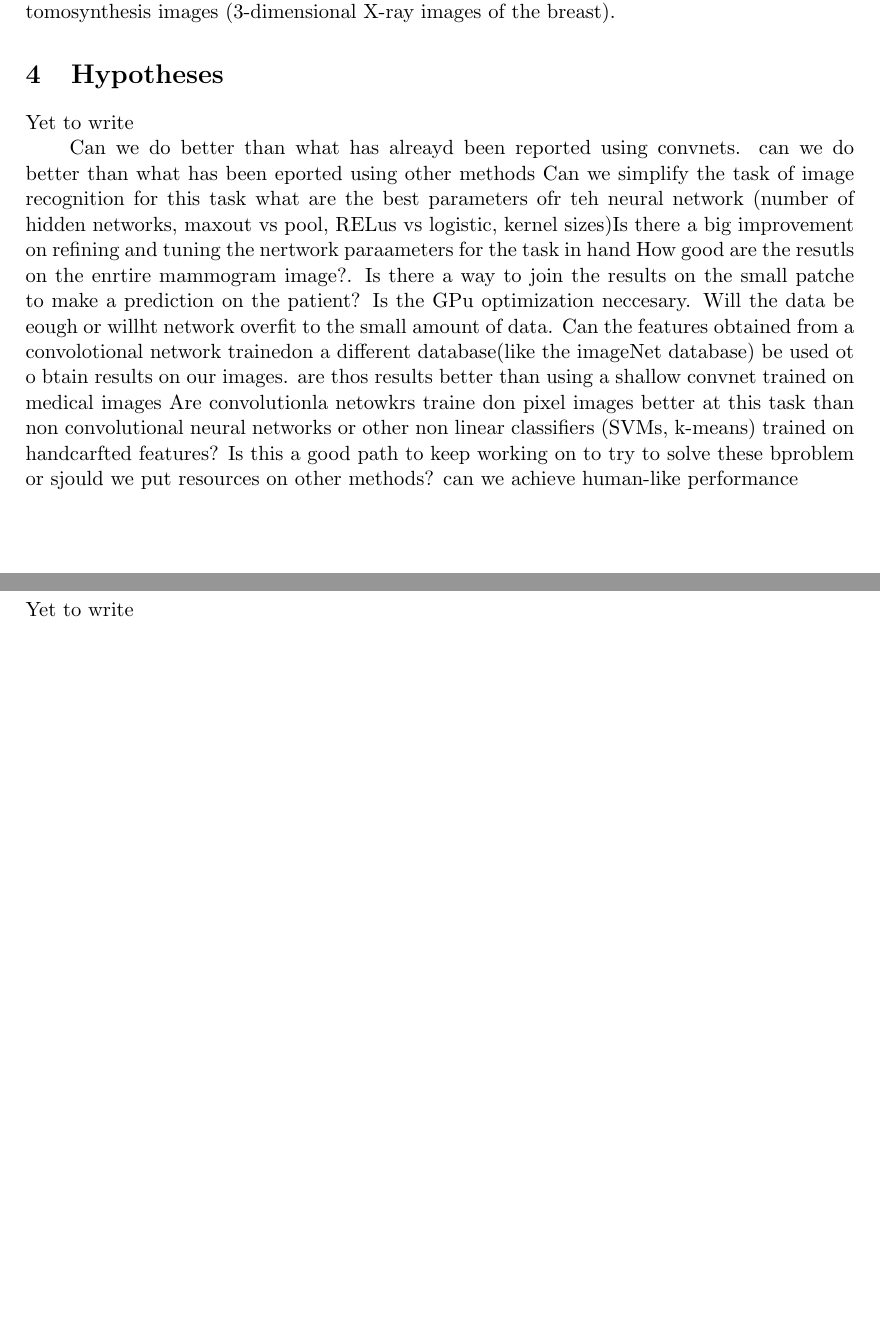
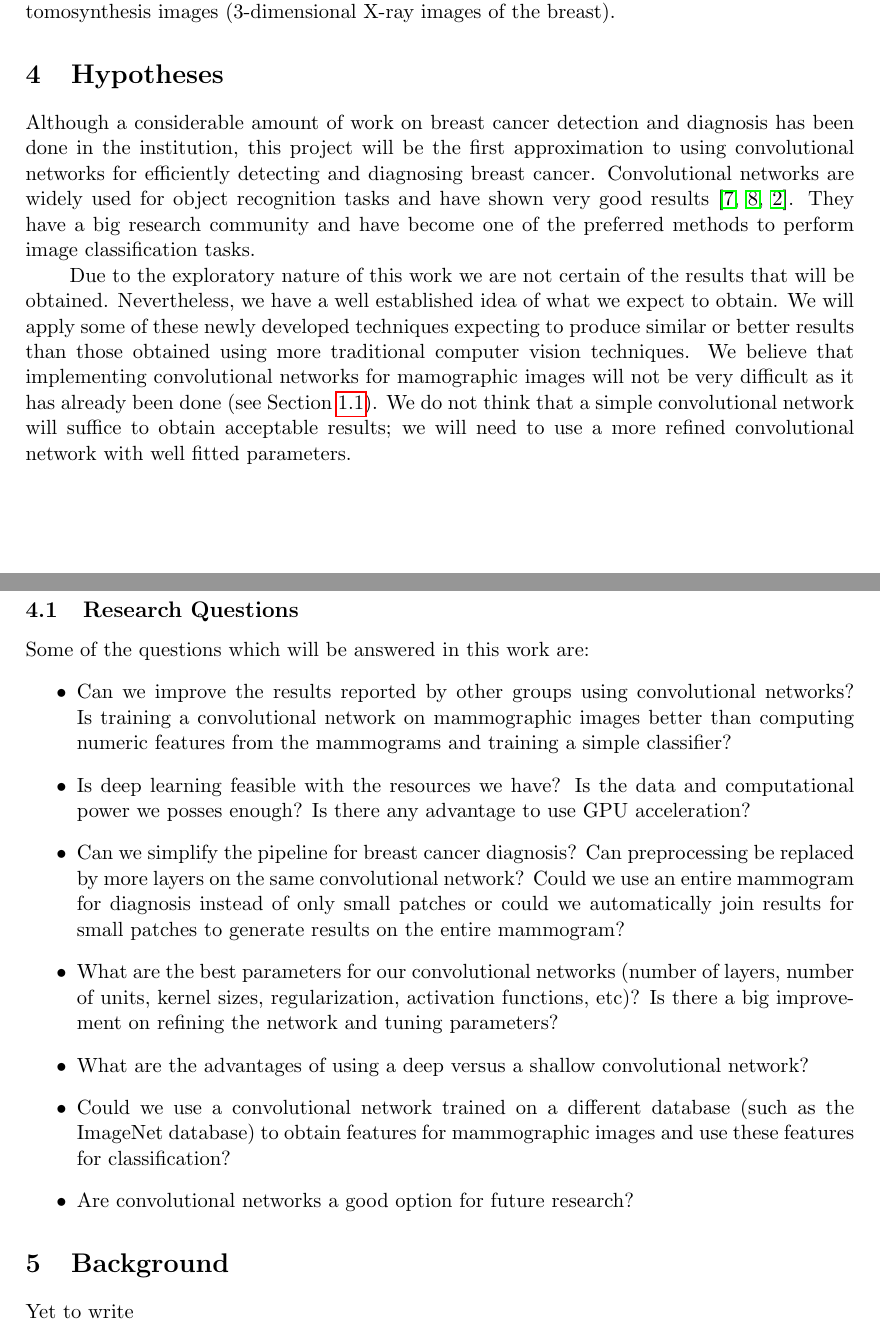
Before and after one commit to ecobost/cnn4brca, a LaTeX paper (proposal/proposal.tex, which reads proposal/hypotheses.tex): two parts of pages 6 and 7 of 7 before the commit and two parts of pages 6 and 7 of 8 after it, joined at a grey line, cut so that both start at the same text, the shorter picture padded with empty space. Compiled offline with pdfLaTeX.

Commit message:
hypotheses written

```diff
--- a/proposal/hypotheses.tex
+++ b/proposal/hypotheses.tex
@@ -1,15 +1,19 @@
-Yet to write
+Although a considerable amount of work on breast cancer detection and diagnosis has been done in the institution, this project will be the first approximation to using convolutional networks for efficiently detecting and diagnosing breast cancer. Convolutional networks are widely used for object recognition tasks and have shown very good results \cite{Russakovsky2014, Taigman2014, Dieleman2015}. They have a big research community and have become one of the preferred methods to perform image classification tasks.% (similarly to neural networks in binary classification tasks).
 
-Can we do better than what has alreayd been reported using convnets. can we do better than what has been eported using other methods
-Can we simplify the task of image recognition for this task
-what are the best parameters ofr teh neural network (number of hidden networks, maxout vs pool, RELus vs logistic, kernel sizes)Is there a big improvement on refining and tuning the nertwork paraameters for the task in hand
-How good are the resutls on the enrtire mammogram image?. Is there a way to join the results on the small patche to make a prediction on the patient?
-Is the GPu optimization neccesary.
-Will the data be eough or willht network overfit to the small amount of data.
-Can the features obtained from a convolotional network trainedon  a different database(like the imageNet database) be used ot o btain results on our images. are thos results better than using a shallow convnet trained on medical images
-Are convolutionla netowkrs traine don pixel images better at this task than non convolutional neural networks or other non linear classifiers (SVMs, k-means) trained on handcarfted features?
-Is this a good path to keep working on to try to solve these bproblem or sjould we put resources on other methods?
-can we achieve human-like performance
+Due to the exploratory nature of this work we are not certain of the results that will be obtained. Nevertheless, we have a well established idea of what we expect to obtain. We will apply some of these newly developed techniques expecting to produce similar or better results than those obtained using more traditional computer vision techniques. We believe that implementing convolutional networks for mamographic images will not be very difficult as it has already been done (see Section~\ref{subsec:RelatedWork}). We do not think that a simple convolutional network will suffice to obtain acceptable results; we will need to use a more refined convolutional network with well fitted parameters.
+
+\subsection{Research Questions}
+Some of the questions which will be answered in this work are:
+\begin{itemize}
+	\item Can we improve the results reported by other groups using convolutional networks? Is training a convolutional network on mammographic images better than computing numeric features from the mammograms and training a simple classifier?
+	\item Is deep learning feasible with the resources we have? Is the data and computational power we posses enough? Is there any advantage to use GPU acceleration?
+	\item Can we simplify the pipeline for breast cancer diagnosis? Can preprocessing be replaced by more layers on the same convolutional network? Could we use an entire mammogram for diagnosis instead of only small patches or could we automatically join results for small patches to generate results on the entire mammogram?
+	\item What are the best parameters for our convolutional networks (number of layers, number of units, kernel sizes, regularization, activation functions, etc)? Is there a big improvement on refining the network and tuning parameters?
+	\item What are the advantages of using a deep versus a shallow convolutional network?
+	\item Could we use a convolutional network trained on a different database (such as the ImageNet database) to obtain features for mammographic images and use these features for classification?
+	\item Are convolutional networks a good option for future research?
+\end{itemize}
+
 \begin{comment}
 Las {\it Hipótesis}, que de acuerdo a Sampieri {\it indican lo que estamos
   buscando
```
Also changed, not shown: proposal/bibliography.bib (+9 -1 lines), proposal/proposal.tex (+1 -0 lines), proposal/proposal.bbl, proposal/proposal.pdf, 3 other files.
